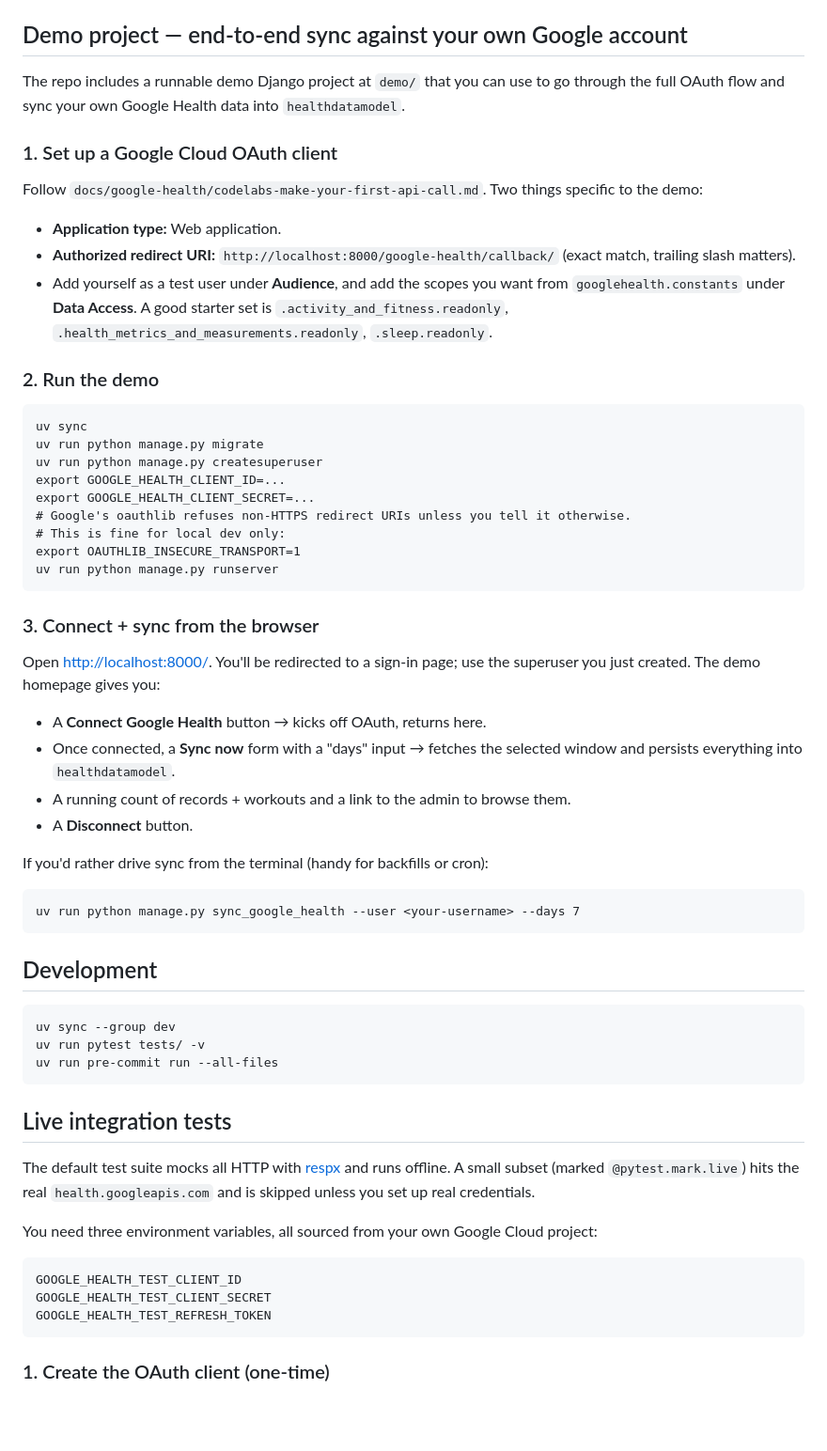
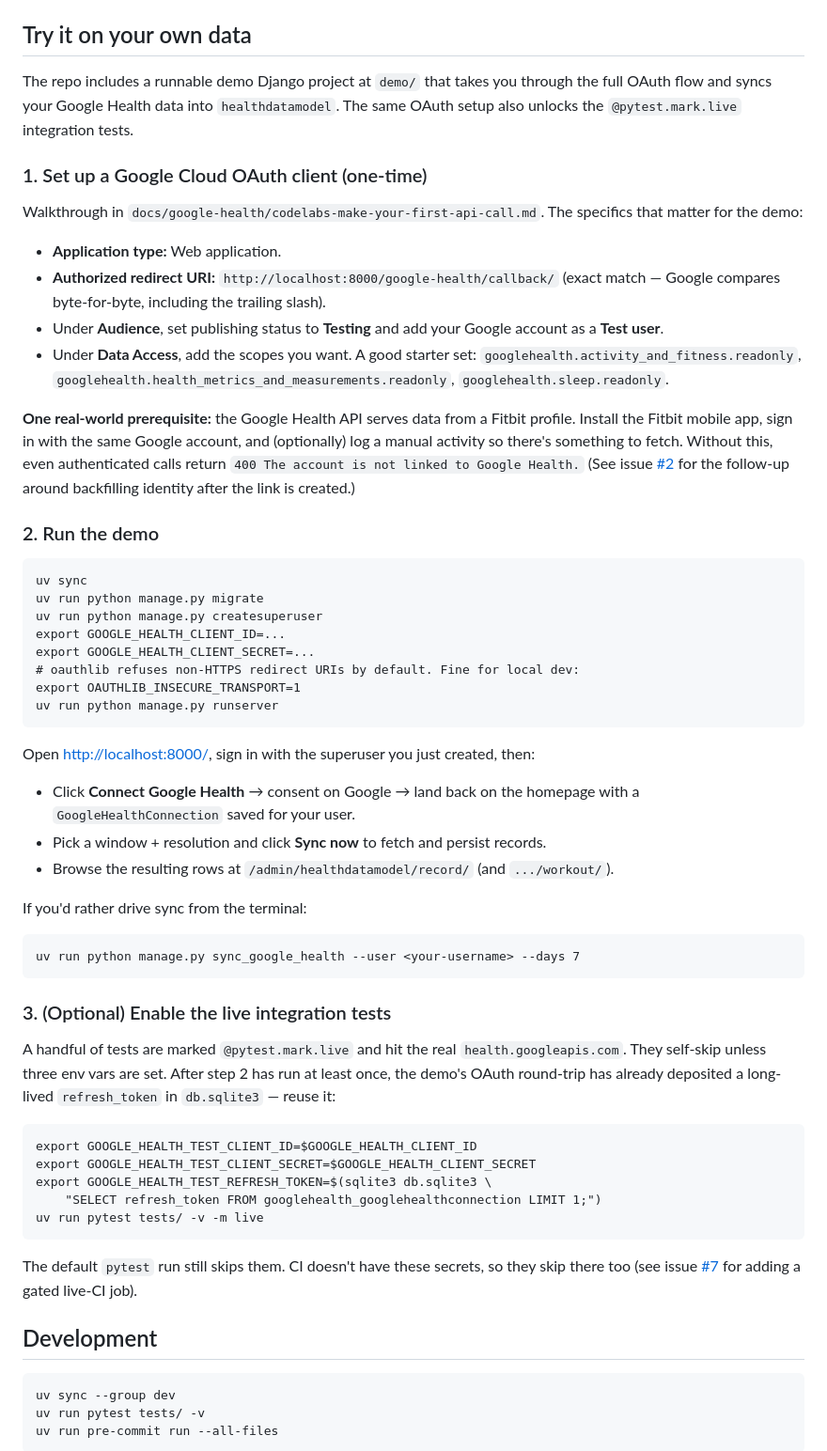
Before and after one commit to andyreagan/django-google-health, a Markdown page: README.md, the part around one of its changes. Shown at 94% size. GitHub-like rendering; blank space fills up the shorter version.

````diff
--- a/README.md
+++ b/README.md
@@ -71,24 +71,35 @@ The Google Health API documentation is vendored as Markdown under `docs/google-h
 - `migration-parity-tool.md` — parity tool reference
 - `support.md` — issue tracker and forum links
 
-## Demo project — end-to-end sync against your own Google account
+## Try it on your own data
 
-The repo includes a runnable demo Django project at `demo/` that you can use to
-go through the full OAuth flow and sync your own Google Health data into
-`healthdatamodel`.
+The repo includes a runnable demo Django project at `demo/` that takes you
+through the full OAuth flow and syncs your Google Health data into
+`healthdatamodel`. The same OAuth setup also unlocks the
+`@pytest.mark.live` integration tests.
 
-### 1. Set up a Google Cloud OAuth client
+### 1. Set up a Google Cloud OAuth client (one-time)
 
-Follow `docs/google-health/codelabs-make-your-first-api-call.md`. Two things
-specific to the demo:
+Walkthrough in `docs/google-health/codelabs-make-your-first-api-call.md`. The
+specifics that matter for the demo:
 
 - **Application type:** Web application.
 - **Authorized redirect URI:** `http://localhost:8000/google-health/callback/`
-  (exact match, trailing slash matters).
-- Add yourself as a test user under **Audience**, and add the scopes you want
-  from `googlehealth.constants` under **Data Access**. A good starter set is
-  `.activity_and_fitness.readonly`, `.health_metrics_and_measurements.readonly`,
-  `.sleep.readonly`.
+  (exact match — Google compares byte-for-byte, including the trailing slash).
+- Under **Audience**, set publishing status to **Testing** and add your
+  Google account as a **Test user**.
+- Under **Data Access**, add the scopes you want. A good starter set:
+  `googlehealth.activity_and_fitness.readonly`,
+  `googlehealth.health_metrics_and_measurements.readonly`,
+  `googlehealth.sleep.readonly`.
+
+**One real-world prerequisite:** the Google Health API serves data from a
+Fitbit profile. Install the Fitbit mobile app, sign in with the same Google
+account, and (optionally) log a manual activity so there's something to fetch.
+Without this, even authenticated calls return `400 The account is not linked
+to Google Health.` (See issue
+[#2](https://github.com/andyreagan/django-google-health/issues/2) for the
+follow-up around backfilling identity after the link is created.)
 
 ### 2. Run the demo
 
@@ -98,28 +109,46 @@ uv run python manage.py migrate
 uv run python manage.py createsuperuser
 export GOOGLE_HEALTH_CLIENT_ID=...
 export GOOGLE_HEALTH_CLIENT_SECRET=...
-# Google's oauthlib refuses non-HTTPS redirect URIs unless you tell it otherwise.
-# This is fine for local dev only:
+# oauthlib refuses non-HTTPS redirect URIs by default. Fine for local dev:
 export OAUTHLIB_INSECURE_TRANSPORT=1
 uv run python manage.py runserver
 ```
 
-### 3. Connect + sync from the browser
+Open <http://localhost:8000/>, sign in with the superuser you just created,
+then:
 
-Open <http://localhost:8000/>. You'll be redirected to a sign-in page; use the
-superuser you just created. The demo homepage gives you:
+- Click **Connect Google Health** → consent on Google → land back on the
+  homepage with a `GoogleHealthConnection` saved for your user.
+- Pick a window + resolution and click **Sync now** to fetch and persist
+  records.
+- Browse the resulting rows at `/admin/healthdatamodel/record/`
+  (and `.../workout/`).
 
-- A **Connect Google Health** button → kicks off OAuth, returns here.
-- Once connected, a **Sync now** form with a "days" input → fetches the
-  selected window and persists everything into `healthdatamodel`.
-- A running count of records + workouts and a link to the admin to browse them.
-- A **Disconnect** button.
-
-If you'd rather drive sync from the terminal (handy for backfills or cron):
+If you'd rather drive sync from the terminal:
 
 ```
 uv run python manage.py sync_google_health --user <your-username> --days 7
 ```
+
+### 3. (Optional) Enable the live integration tests
+
+A handful of tests are marked `@pytest.mark.live` and hit the real
+`health.googleapis.com`. They self-skip unless three env vars are set.
+After step 2 has run at least once, the demo's OAuth round-trip has already
+deposited a long-lived `refresh_token` in `db.sqlite3` — reuse it:
+
+```
+export GOOGLE_HEALTH_TEST_CLIENT_ID=$GOOGLE_HEALTH_CLIENT_ID
+export GOOGLE_HEALTH_TEST_CLIENT_SECRET=$GOOGLE_HEALTH_CLIENT_SECRET
+export GOOGLE_HEALTH_TEST_REFRESH_TOKEN=$(sqlite3 db.sqlite3 \
+    "SELECT refresh_token FROM googlehealth_googlehealthconnection LIMIT 1;")
+uv run pytest tests/ -v -m live
+```
+
+The default `pytest` run still skips them. CI doesn't have these secrets, so
+they skip there too (see issue
+[#7](https://github.com/andyreagan/django-google-health/issues/7) for adding
+a gated live-CI job).
 
 ## Development
 
@@ -128,18 +157,3 @@ uv sync --group dev
 uv run pytest tests/ -v
 uv run pre-commit run --all-files
 ```
-
-## Live integration tests
-
-The default test suite mocks all HTTP with [respx](https://lundberg.github.io/respx/) and runs offline. A small subset (marked `@pytest.mark.live`) hits the real `health.googleapis.com` and is skipped unless you set up real credentials.
-
-You need three environment variables, all sourced from your own Google Cloud project:
-
-```
-GOOGLE_HEALTH_TEST_CLIENT_ID
-GOOGLE_HEALTH_TEST_CLIENT_SECRET
-GOOGLE_HEALTH_TEST_REFRESH_TOKEN
-```
-
-### 1. Create the OAuth client (one-time)
-
````
Also changed, not shown: other parts of README.md (+0 -43 lines), CLAUDE.md (added, +62 -0 lines).
